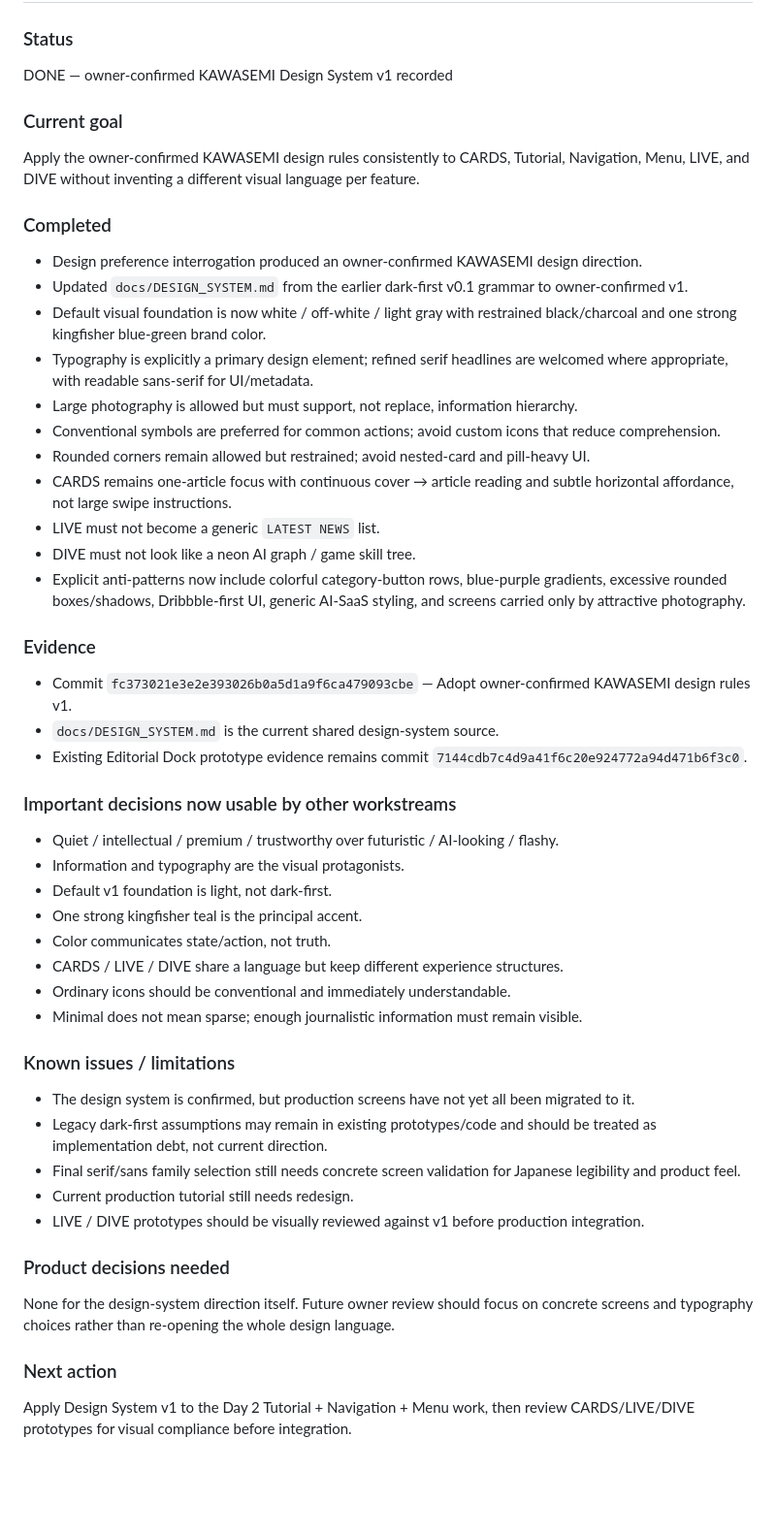
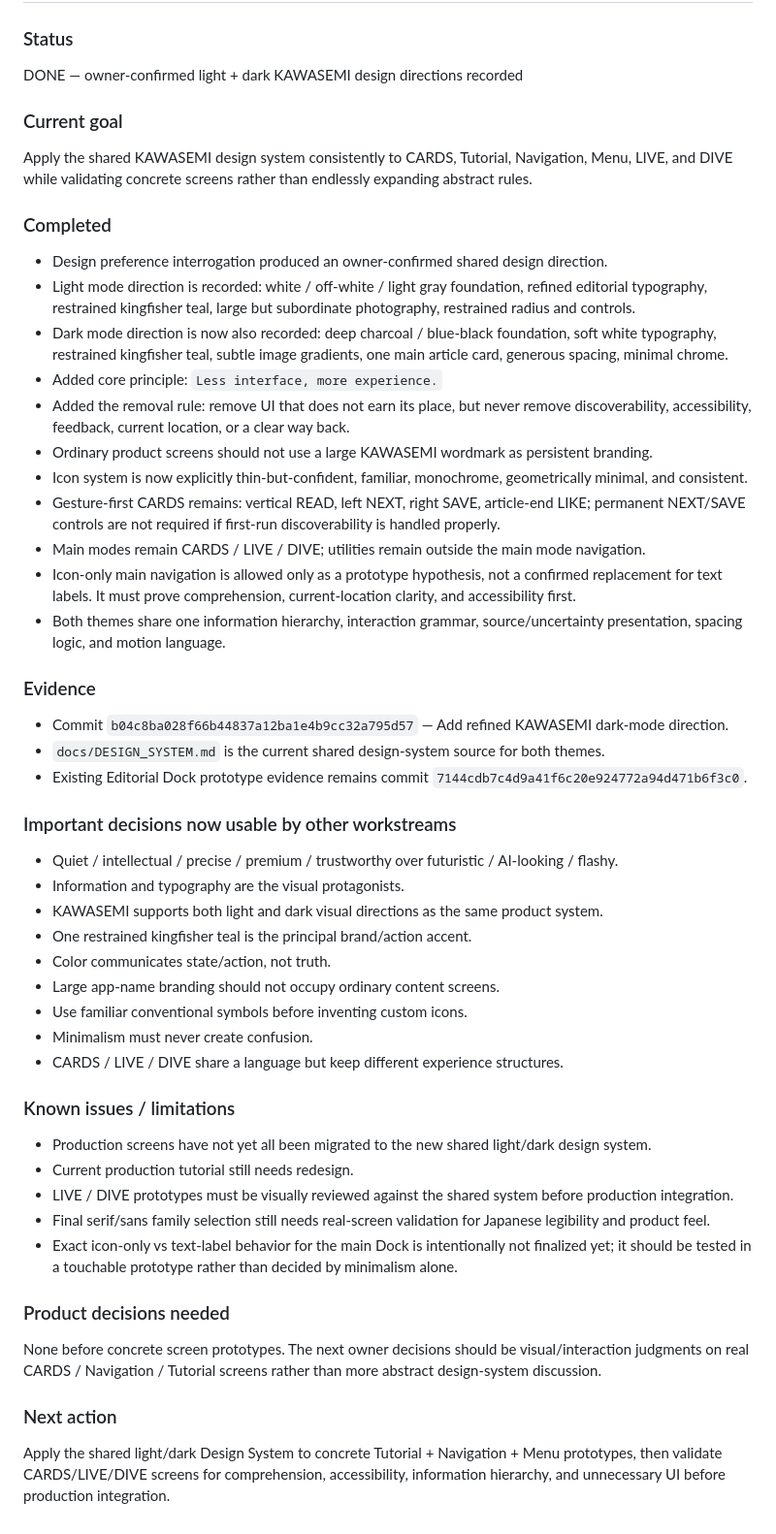
Before and after one commit to nineq9/hato-cards, a Markdown page: docs/status/DESIGN.md, the part around the change. Shown at 97% size. GitHub-like rendering; blank space fills up the shorter version.

Commit message:
Record light and dark KAWASEMI design directions

```diff
--- a/docs/status/DESIGN.md
+++ b/docs/status/DESIGN.md
@@ -1,48 +1,49 @@
 # Design / Motion Status
 
 ### Status
-DONE — owner-confirmed KAWASEMI Design System v1 recorded
+DONE — owner-confirmed light + dark KAWASEMI design directions recorded
 
 ### Current goal
-Apply the owner-confirmed KAWASEMI design rules consistently to CARDS, Tutorial, Navigation, Menu, LIVE, and DIVE without inventing a different visual language per feature.
+Apply the shared KAWASEMI design system consistently to CARDS, Tutorial, Navigation, Menu, LIVE, and DIVE while validating concrete screens rather than endlessly expanding abstract rules.
 
 ### Completed
-- Design preference interrogation produced an owner-confirmed KAWASEMI design direction.
-- Updated `docs/DESIGN_SYSTEM.md` from the earlier dark-first v0.1 grammar to owner-confirmed v1.
-- Default visual foundation is now white / off-white / light gray with restrained black/charcoal and one strong kingfisher blue-green brand color.
-- Typography is explicitly a primary design element; refined serif headlines are welcomed where appropriate, with readable sans-serif for UI/metadata.
-- Large photography is allowed but must support, not replace, information hierarchy.
-- Conventional symbols are preferred for common actions; avoid custom icons that reduce comprehension.
-- Rounded corners remain allowed but restrained; avoid nested-card and pill-heavy UI.
-- CARDS remains one-article focus with continuous cover → article reading and subtle horizontal affordance, not large swipe instructions.
-- LIVE must not become a generic `LATEST NEWS` list.
-- DIVE must not look like a neon AI graph / game skill tree.
-- Explicit anti-patterns now include colorful category-button rows, blue-purple gradients, excessive rounded boxes/shadows, Dribbble-first UI, generic AI-SaaS styling, and screens carried only by attractive photography.
+- Design preference interrogation produced an owner-confirmed shared design direction.
+- Light mode direction is recorded: white / off-white / light gray foundation, refined editorial typography, restrained kingfisher teal, large but subordinate photography, restrained radius and controls.
+- Dark mode direction is now also recorded: deep charcoal / blue-black foundation, soft white typography, restrained kingfisher teal, subtle image gradients, one main article card, generous spacing, minimal chrome.
+- Added core principle: `Less interface, more experience.`
+- Added the removal rule: remove UI that does not earn its place, but never remove discoverability, accessibility, feedback, current location, or a clear way back.
+- Ordinary product screens should not use a large KAWASEMI wordmark as persistent branding.
+- Icon system is now explicitly thin-but-confident, familiar, monochrome, geometrically minimal, and consistent.
+- Gesture-first CARDS remains: vertical READ, left NEXT, right SAVE, article-end LIKE; permanent NEXT/SAVE controls are not required if first-run discoverability is handled properly.
+- Main modes remain CARDS / LIVE / DIVE; utilities remain outside the main mode navigation.
+- Icon-only main navigation is allowed only as a prototype hypothesis, not a confirmed replacement for text labels. It must prove comprehension, current-location clarity, and accessibility first.
+- Both themes share one information hierarchy, interaction grammar, source/uncertainty presentation, spacing logic, and motion language.
 
 ### Evidence
-- Commit `fc373021e3e2e393026b0a5d1a9f6ca479093cbe` — Adopt owner-confirmed KAWASEMI design rules v1.
-- `docs/DESIGN_SYSTEM.md` is the current shared design-system source.
+- Commit `b04c8ba028f66b44837a12ba1e4b9cc32a795d57` — Add refined KAWASEMI dark-mode direction.
+- `docs/DESIGN_SYSTEM.md` is the current shared design-system source for both themes.
 - Existing Editorial Dock prototype evidence remains commit `7144cdb7c4d9a41f6c20e924772a94d471b6f3c0`.
 
 ### Important decisions now usable by other workstreams
-- Quiet / intellectual / premium / trustworthy over futuristic / AI-looking / flashy.
+- Quiet / intellectual / precise / premium / trustworthy over futuristic / AI-looking / flashy.
 - Information and typography are the visual protagonists.
-- Default v1 foundation is light, not dark-first.
-- One strong kingfisher teal is the principal accent.
+- KAWASEMI supports both light and dark visual directions as the same product system.
+- One restrained kingfisher teal is the principal brand/action accent.
 - Color communicates state/action, not truth.
+- Large app-name branding should not occupy ordinary content screens.
+- Use familiar conventional symbols before inventing custom icons.
+- Minimalism must never create confusion.
 - CARDS / LIVE / DIVE share a language but keep different experience structures.
-- Ordinary icons should be conventional and immediately understandable.
-- Minimal does not mean sparse; enough journalistic information must remain visible.
 
 ### Known issues / limitations
-- The design system is confirmed, but production screens have not yet all been migrated to it.
-- Legacy dark-first assumptions may remain in existing prototypes/code and should be treated as implementation debt, not current direction.
-- Final serif/sans family selection still needs concrete screen validation for Japanese legibility and product feel.
+- Production screens have not yet all been migrated to the new shared light/dark design system.
 - Current production tutorial still needs redesign.
-- LIVE / DIVE prototypes should be visually reviewed against v1 before production integration.
+- LIVE / DIVE prototypes must be visually reviewed against the shared system before production integration.
+- Final serif/sans family selection still needs real-screen validation for Japanese legibility and product feel.
+- Exact icon-only vs text-label behavior for the main Dock is intentionally not finalized yet; it should be tested in a touchable prototype rather than decided by minimalism alone.
 
 ### Product decisions needed
-None for the design-system direction itself. Future owner review should focus on concrete screens and typography choices rather than re-opening the whole design language.
+None before concrete screen prototypes. The next owner decisions should be visual/interaction judgments on real CARDS / Navigation / Tutorial screens rather than more abstract design-system discussion.
 
 ### Next action
-Apply Design System v1 to the Day 2 Tutorial + Navigation + Menu work, then review CARDS/LIVE/DIVE prototypes for visual compliance before integration.
+Apply the shared light/dark Design System to concrete Tutorial + Navigation + Menu prototypes, then validate CARDS/LIVE/DIVE screens for comprehension, accessibility, information hierarchy, and unnecessary UI before production integration.
```
